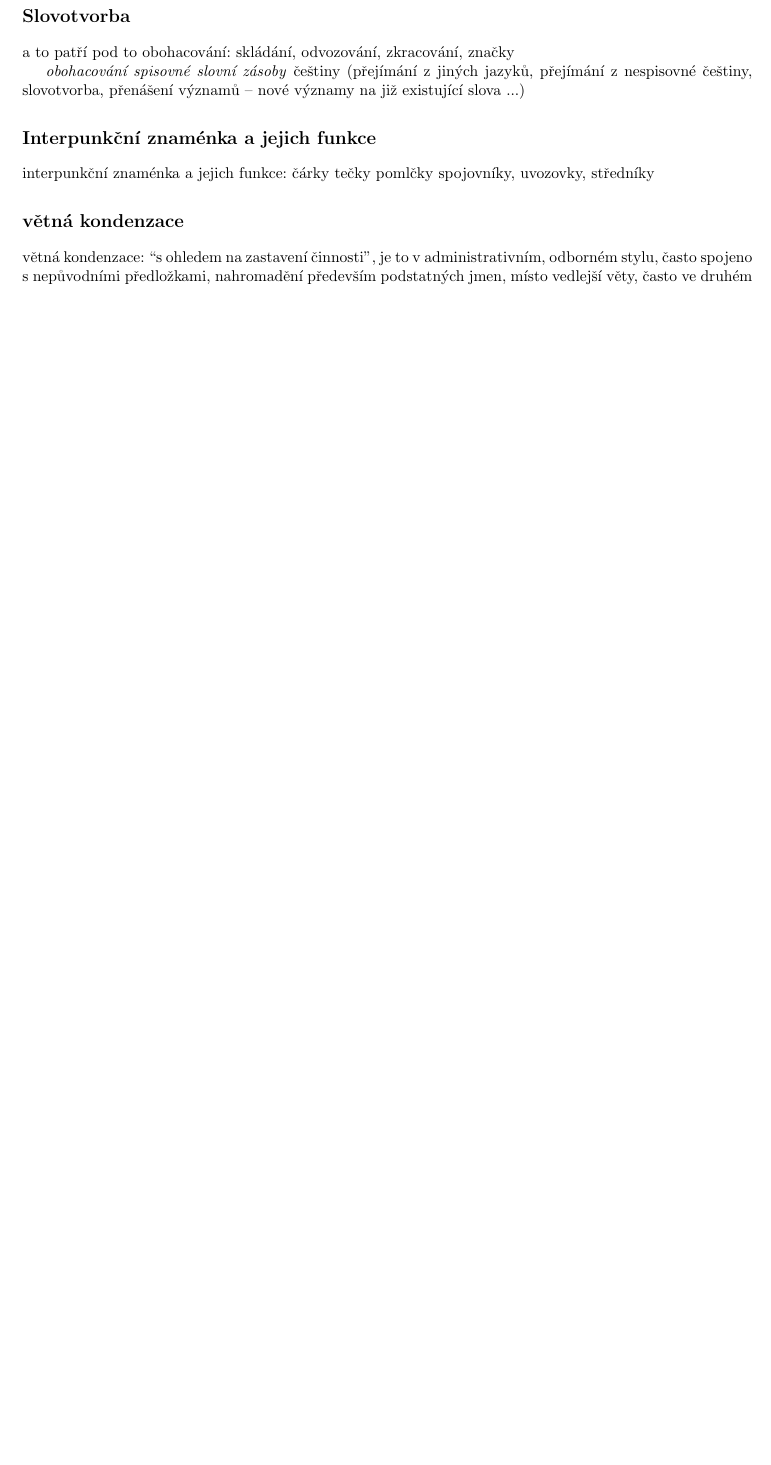
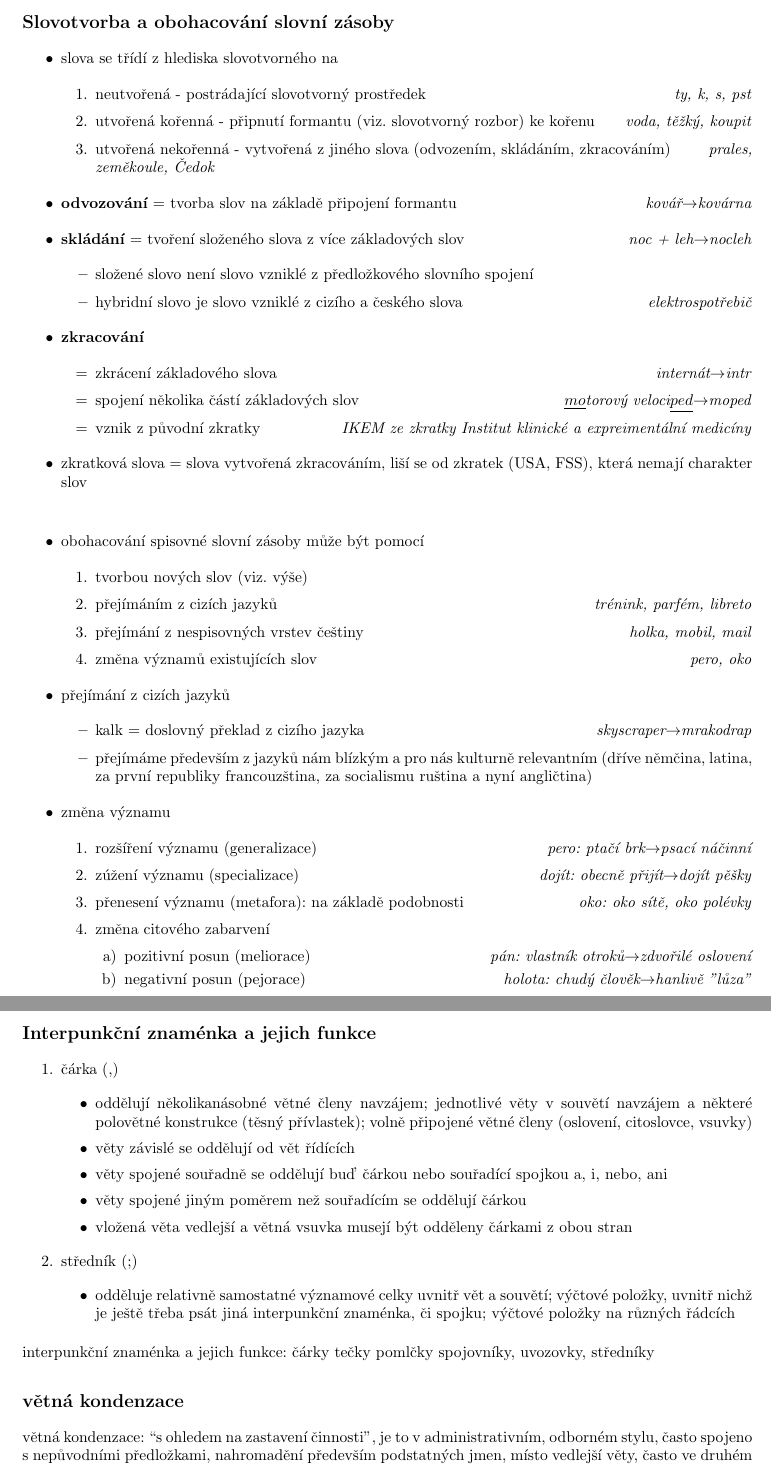
Before and after one commit to DominikDolezel/maturita_c, a LaTeX book (maturita_c.tex): part of page 5 of 6 before the commit and two parts of pages 5 and 6 of 7 after it, the two joined at a grey line, cut at the place of the change, the shorter picture padded with empty space. Compiled offline with pdfLaTeX.

Commit message:
slovotvorba a začátek interpunkčních znamének

```diff
--- a/maturita_c.tex
+++ b/maturita_c.tex
@@ -184,12 +188,69 @@ duál a duálové koncovky (očima, rukama, nohama, oběma dvěma…) – co to
 		\item některé číslovky se dají také stupňovat (málo - méně - nejméně, mnoho - více - nejvíce)
 	\end{itemize}
 
-\section*{Slovotvorba}
-a to patří pod to obohacování: skládání, odvozování, zkracování, značky
-
-\textit{obohacování spisovné slovní zásoby} češtiny (přejímání z jiných jazyků, přejímání z nespisovné češtiny, slovotvorba, přenášení významů – nové významy na již existující slova ...)
+\section*{Slovotvorba a obohacování slovní zásoby}
+	\begin{itemize}
+		\item slova se třídí z hlediska slovotvorného na
+		\begin{enumerate}
+			\item neutvořená - postrádající slovotvorný prostředek\hfill\textit{ty, k, s, pst}
+			\item utvořená kořenná - připnutí formantu (viz. slovotvorný rozbor) ke kořenu\hfill\textit{voda, těžký, koupit}
+			\item utvořená nekořenná - vytvořená z jiného slova (odvozením, skládáním, zkracováním)\hfill\textit{prales, zeměkoule, Čedok}
+		\end{enumerate}
+		\item \textbf{odvozování} = tvorba slov na základě připojení formantu\hfill\textit{kovář$\rightarrow$kovárna}
+		\item \textbf{skládání} = tvoření složeného slova z více základových slov\hfill\textit{noc + leh$\rightarrow$nocleh}
+		\begin{itemize}
+			\item složené slovo není slovo vzniklé z předložkového slovního spojení
+			\item hybridní slovo je slovo vzniklé z cizího a českého slova\hfill\textit{elektrospotřebič}
+		\end{itemize}
+		\item \textbf{zkracování}
+		\begin{itemize}
+			\item[=] zkrácení základového slova\hfill\textit{internát$\rightarrow$intr}
+			\item[=] spojení několika částí základových slov\hfill\textit{$\underline{mo}$torový veloci$\underline{ped}$$\rightarrow$moped}
+			\item[=] vznik z původní zkratky\hfill\textit{IKEM ze zkratky Institut klinické a expreimentální medicíny}
+		\end{itemize}
+		\item zkratková slova = slova vytvořená zkracováním, liší se od zkratek (USA, FSS), která nemají charakter slov\\
+	\end{itemize}
+ 	\begin{itemize}
+ 		\item obohacování spisovné slovní zásoby může být pomocí
+ 		\begin{enumerate}
+ 			\item tvorbou nových slov (viz. výše)
+ 			\item přejímáním z cizích jazyků\hfill\textit{trénink, parfém, libreto}
+ 			\item přejímání z nespisovných vrstev češtiny\hfill\textit{holka, mobil, mail}
+ 			\item změna významů existujících slov\hfill\textit{pero, oko}
+ 		\end{enumerate}
+ 		\item přejímání z cizích jazyků
+ 		\begin{itemize}
+ 			\item kalk = doslovný překlad z cizího jazyka\hfill\textit{skyscraper$\rightarrow$mrakodrap}
+ 			\item přejímáme především z jazyků nám blízkým a pro nás kulturně relevantním (dříve němčina, latina, za první republiky francouzština, za socialismu ruština a nyní angličtina)
+ 		\end{itemize}
+ 		\item změna významu
+ 		\begin{enumerate}
+ 			\item rozšíření významu (generalizace)\hfill\textit{pero: ptačí brk$\rightarrow$psací náčinní}
+ 			\item zúžení významu (specializace)\hfill\textit{dojít: obecně přijít$\rightarrow$dojít pěšky}
+ 			\item přenesení významu (metafora): na základě podobnosti\hfill\textit{oko: oko sítě, oko polévky}
+ 			\item změna citového zabarvení
+ 			\begin{enumerate}
+ 				\item pozitivní posun (meliorace)\hfill\textit{pán: vlastník otroků$\rightarrow$zdvořilé oslovení}
+ 				\item negativní posun (pejorace)\hfill\textit{holota: chudý člověk$\rightarrow$hanlivě "lůza"}
+ 			\end{enumerate}
+ 		\end{enumerate}
+ 	\end{itemize}
 
 \section*{Interpunkční znaménka a jejich funkce}
+	\begin{enumerate}
+		\item čárka (,)
+		\begin{itemize}
+			\item oddělují několikanásobné větné členy navzájem; jednotlivé věty v souvětí navzájem a některé polovětné konstrukce (těsný přívlastek); volně připojené větné členy (oslovení, citoslovce, vsuvky)
+			\item věty závislé se oddělují od vět řídících
+			\item věty spojené souřadně se oddělují buď čárkou nebo souřadící spojkou a, i, nebo, ani
+			\item věty spojené jiným poměrem než souřadícím se oddělují čárkou
+			\item vložená věta vedlejší a větná vsuvka musejí být odděleny čárkami z obou stran
+		\end{itemize}
+		\item středník (;)
+		\begin{itemize}
+			\item odděluje relativně samostatné významové celky uvnitř vět a souvětí; výčtové položky, uvnitř nichž je ještě třeba psát jiná interpunkční znaménka, či spojku; výčtové položky na různých řádcích
+		\end{itemize}
+	\end{enumerate}
 interpunkční znaménka a jejich funkce: čárky tečky pomlčky spojovníky, uvozovky, středníky
 
 \section*{větná kondenzace}
```
Also changed, not shown: maturita_c.pdf, maturita_c.tex (12 more changed lines).
